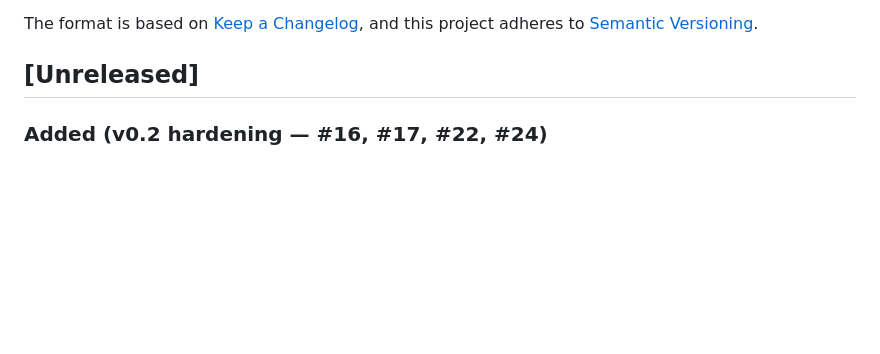
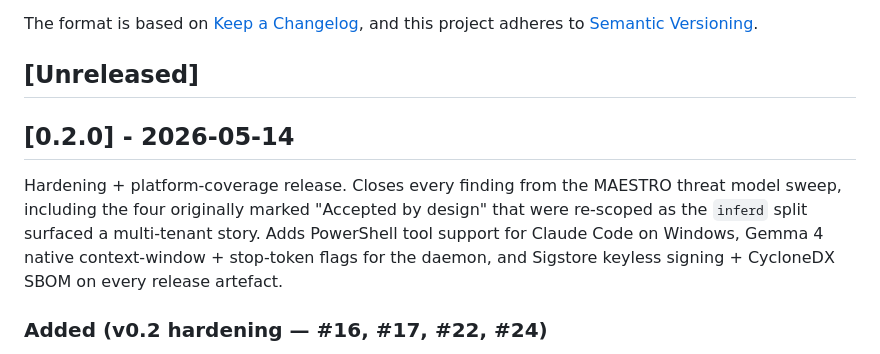
Before and after one commit to 3rg0n/thlibo, a Markdown page: CHANGELOG.md, the part around the change. Rendered like a GitHub page; blank space fills up the shorter version.

Commit message:
chore(release): cut v0.2.0
Flip [Unreleased] -> [0.2.0] 2026-05-14. Headline: all 28
THREAT_MODEL.md findings Mitigated, PowerShell tool support,
Gemma ctx/stop flags, SBOM + cosign signing on release.

```diff
--- a/CHANGELOG.md
+++ b/CHANGELOG.md
@@ -6,6 +6,16 @@ The format is based on [Keep a Changelog](https://keepachangelog.com/en/1.1.0/),
 and this project adheres to [Semantic Versioning](https://semver.org/spec/v2.0.0.html).
 
 ## [Unreleased]
+
+## [0.2.0] - 2026-05-14
+
+Hardening + platform-coverage release. Closes every finding from the
+MAESTRO threat model sweep, including the four originally marked
+"Accepted by design" that were re-scoped as the `inferd` split
+surfaced a multi-tenant story. Adds PowerShell tool support for
+Claude Code on Windows, Gemma 4 native context-window + stop-token
+flags for the daemon, and Sigstore keyless signing + CycloneDX SBOM
+on every release artefact.
 
 ### Added (v0.2 hardening — #16, #17, #22, #24)
 
```
